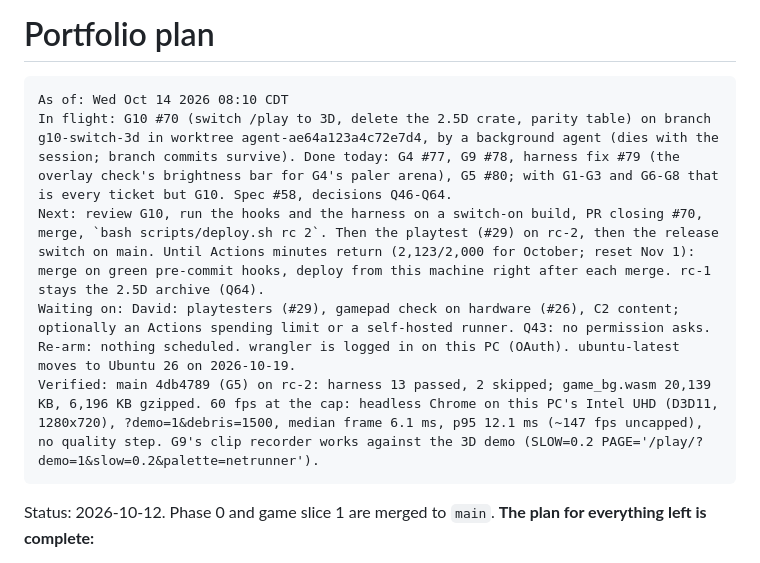
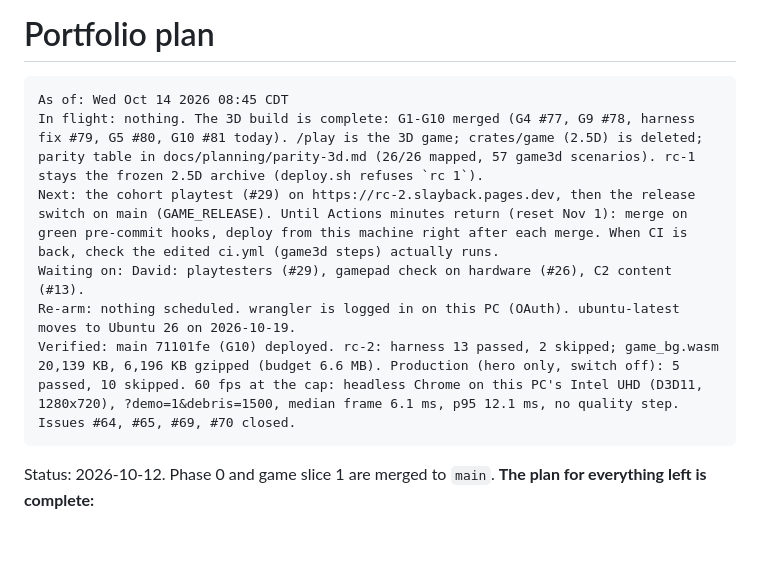
Before and after one commit to DavidSlayback/slayback-landing-page, a Markdown page: docs/PLAN.md, the part around the change. Drawn GitHub-style; blank space fills up the shorter version.

Commit message:
Plan: G10 merged; the 3D build is done, the playtest is next
Co-Authored-By: Claude Opus 5.5 <noreply@anthropic.com>

````diff
--- a/docs/PLAN.md
+++ b/docs/PLAN.md
@@ -1,12 +1,12 @@
 # Portfolio plan
 
 ```text
-As of: Wed Oct 14 2026 08:10 CDT
-In flight: G10 #70 (switch /play to 3D, delete the 2.5D crate, parity table) on branch g10-switch-3d in worktree agent-ae64a123a4c72e7d4, by a background agent (dies with the session; branch commits survive). Done today: G4 #77, G9 #78, harness fix #79 (the overlay check's brightness bar for G4's paler arena), G5 #80; with G1-G3 and G6-G8 that is every ticket but G10. Spec #58, decisions Q46-Q64.
-Next: review G10, run the hooks and the harness on a switch-on build, PR closing #70, merge, `bash scripts/deploy.sh rc 2`. Then the playtest (#29) on rc-2, then the release switch on main. Until Actions minutes return (2,123/2,000 for October; reset Nov 1): merge on green pre-commit hooks, deploy from this machine right after each merge. rc-1 stays the 2.5D archive (Q64).
-Waiting on: David: playtesters (#29), gamepad check on hardware (#26), C2 content; optionally an Actions spending limit or a self-hosted runner. Q43: no permission asks.
+As of: Wed Oct 14 2026 08:45 CDT
+In flight: nothing. The 3D build is complete: G1-G10 merged (G4 #77, G9 #78, harness fix #79, G5 #80, G10 #81 today). /play is the 3D game; crates/game (2.5D) is deleted; parity table in docs/planning/parity-3d.md (26/26 mapped, 57 game3d scenarios). rc-1 stays the frozen 2.5D archive (deploy.sh refuses `rc 1`).
+Next: the cohort playtest (#29) on https://rc-2.slayback.pages.dev, then the release switch on main (GAME_RELEASE). Until Actions minutes return (reset Nov 1): merge on green pre-commit hooks, deploy from this machine right after each merge. When CI is back, check the edited ci.yml (game3d steps) actually runs.
+Waiting on: David: playtesters (#29), gamepad check on hardware (#26), C2 content (#13).
 Re-arm: nothing scheduled. wrangler is logged in on this PC (OAuth). ubuntu-latest moves to Ubuntu 26 on 2026-10-19.
-Verified: main 4db4789 (G5) on rc-2: harness 13 passed, 2 skipped; game_bg.wasm 20,139 KB, 6,196 KB gzipped. 60 fps at the cap: headless Chrome on this PC's Intel UHD (D3D11, 1280x720), ?demo=1&debris=1500, median frame 6.1 ms, p95 12.1 ms (~147 fps uncapped), no quality step. G9's clip recorder works against the 3D demo (SLOW=0.2 PAGE='/play/?demo=1&slow=0.2&palette=netrunner').
+Verified: main 71101fe (G10) deployed. rc-2: harness 13 passed, 2 skipped; game_bg.wasm 20,139 KB, 6,196 KB gzipped (budget 6.6 MB). Production (hero only, switch off): 5 passed, 10 skipped. 60 fps at the cap: headless Chrome on this PC's Intel UHD (D3D11, 1280x720), ?demo=1&debris=1500, median frame 6.1 ms, p95 12.1 ms, no quality step. Issues #64, #65, #69, #70 closed.
 ```
 
 Status: 2026-10-12. Phase 0 and game slice 1 are merged to `main`. **The plan for everything left is complete:**
````
